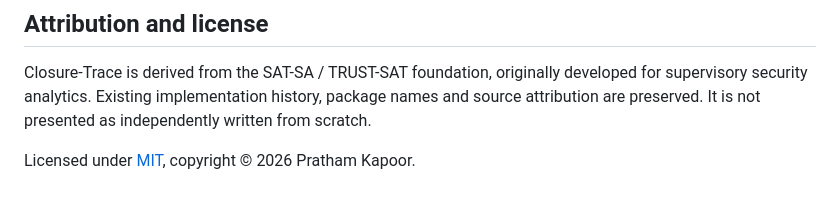
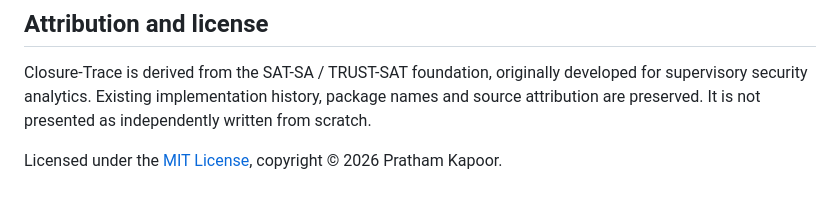
Before and after one commit to PrathamKapoor/Closure-Trace, a Markdown page: README.md, the part around the change. Drawn GitHub-style.

Commit message:
docs: clarify MIT license in the product overview

```diff
--- a/README.md
+++ b/README.md
@@ -173,4 +173,4 @@ Closure-Trace is derived from the SAT-SA / TRUST-SAT foundation, originally deve
 for supervisory security analytics. Existing implementation history, package names and
 source attribution are preserved. It is not presented as independently written from scratch.
 
-Licensed under [MIT](LICENSE), copyright © 2026 Pratham Kapoor.
+Licensed under the [MIT License](LICENSE), copyright © 2026 Pratham Kapoor.
```
